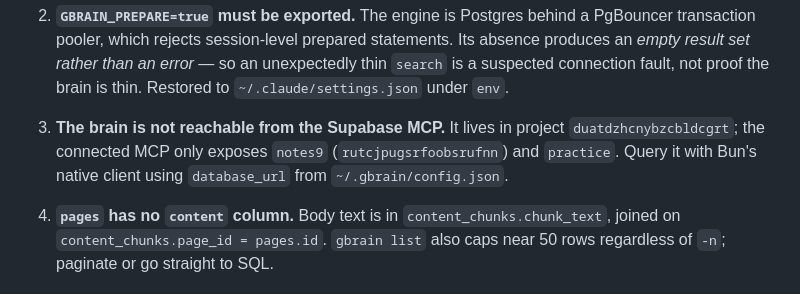
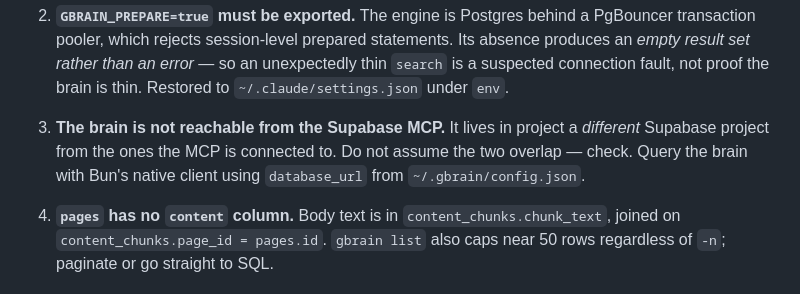
Before and after one commit to RamanaNani/eng-brain, a Markdown page: docs/adr/ADR-100-claude-code-setup-recovery.md, the part around the change. Rendered like a GitHub page.

```diff
--- a/docs/adr/ADR-100-claude-code-setup-recovery.md
+++ b/docs/adr/ADR-100-claude-code-setup-recovery.md
@@ -68,8 +68,8 @@ tool-call payloads. See "Recovery procedure".
    `~/.claude/settings.json` under `env`.
 
 3. **The brain is not reachable from the Supabase MCP.** It lives in project
-   `duatdzhcnybzcbldcgrt`; the connected MCP only exposes `notes9`
-   (`rutcjpugsrfoobsrufnn`) and `practice`. Query it with Bun's native client using
+   a *different* Supabase project from the ones the MCP is connected to. Do not assume
+   the two overlap — check. Query the brain with Bun's native client using
    `database_url` from `~/.gbrain/config.json`.
 
 4. **`pages` has no `content` column.** Body text is in `content_chunks.chunk_text`,
```
Also changed, not shown: skills/_eng-brain/CONVENTIONS.md (+5 -5 lines), skills/contract/SKILL.md (+6 -6 lines).
